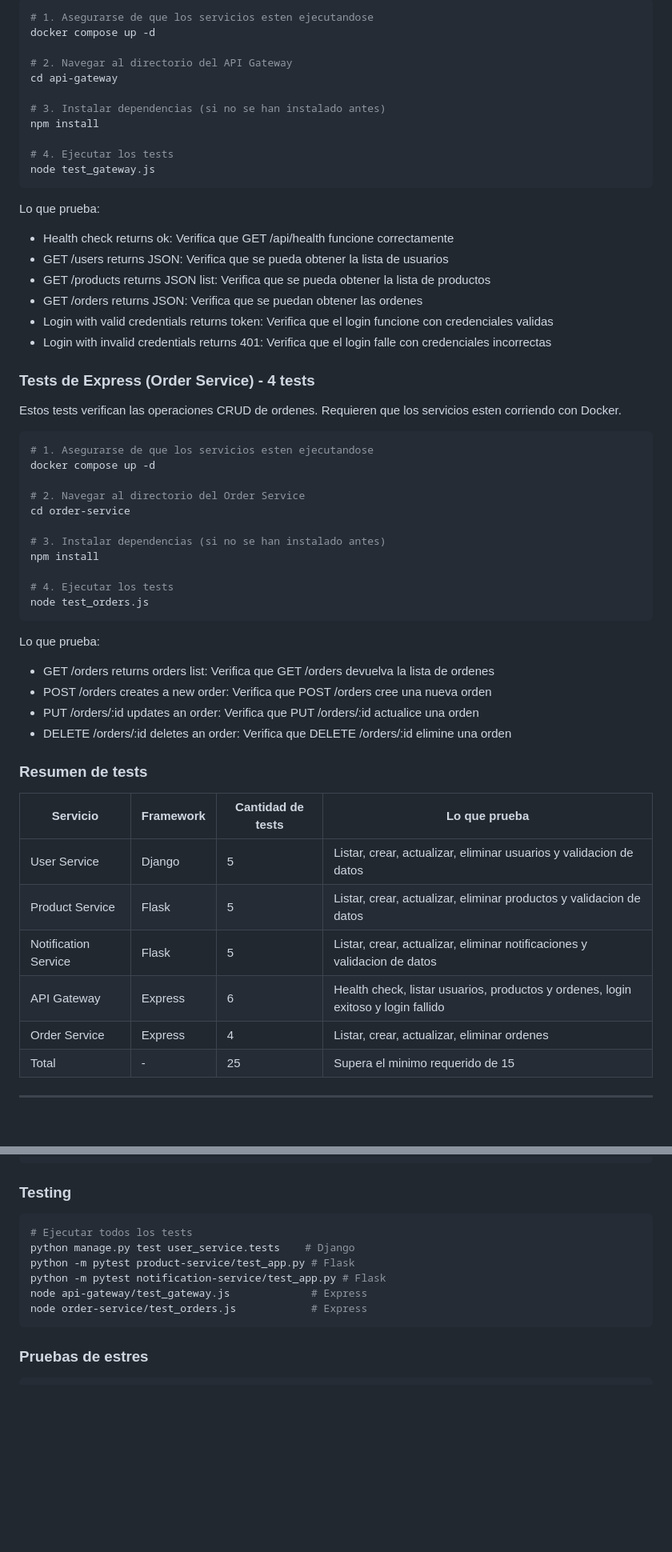
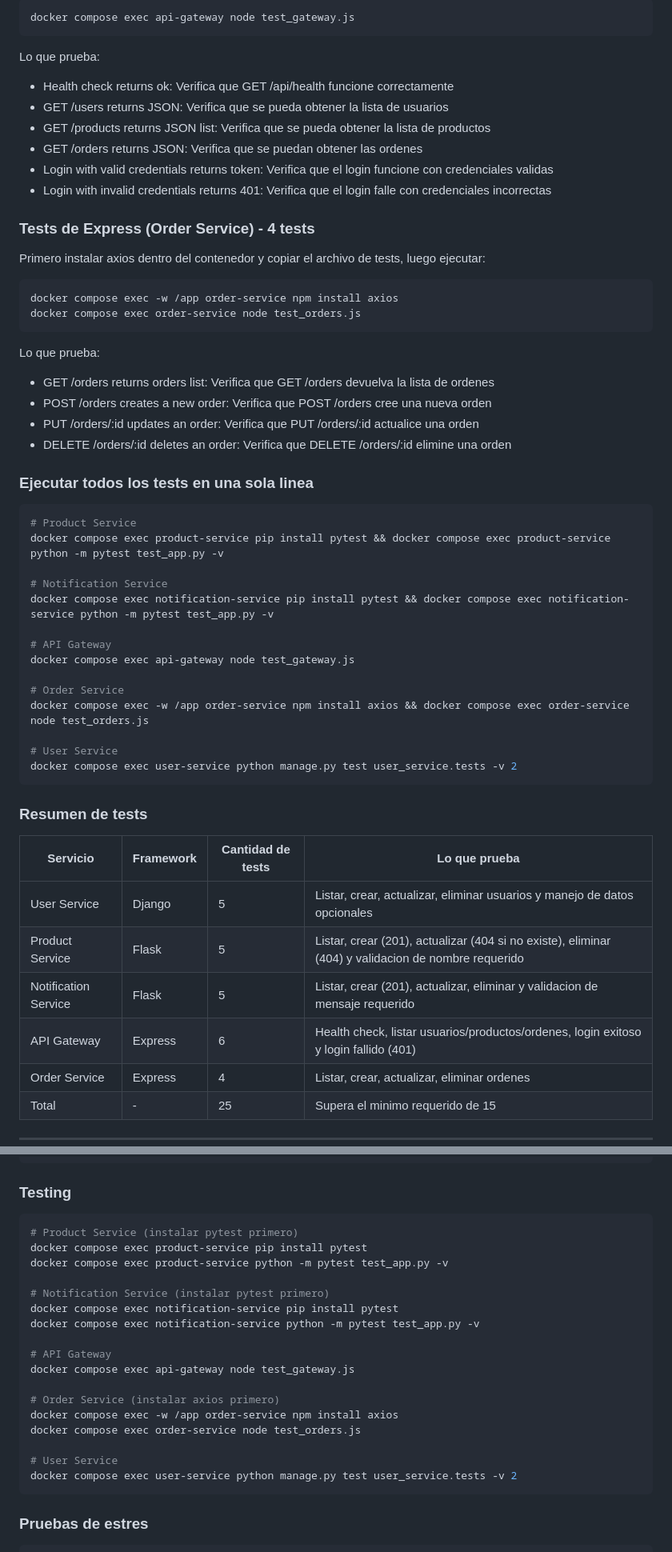
Before and after one commit to demejiasu/ProyectoSoftware2, a Markdown page: README.md, 2 parts joined by grey strips. Shown at 80% size. Drawn GitHub-style; blank space fills up the shorter version.

````diff
--- a/README.md
+++ b/README.md
@@ -548,16 +530,6 @@ Estos tests verifican el enrutamiento del API Gateway. Requieren que los servici
 
 ```bash
-# 1. Asegurarse de que los servicios esten ejecutandose
-docker compose up -d
-
-# 2. Navegar al directorio del API Gateway
-cd api-gateway
-
-# 3. Instalar dependencias (si no se han instalado antes)
-npm install
-
-# 4. Ejecutar los tests
-node test_gateway.js
+docker compose exec api-gateway node test_gateway.js
 ```
 
 Lo que prueba:
@@ -570,20 +542,11 @@ Lo que prueba:
 
 ### Tests de Express (Order Service) - 4 tests
 
-Estos tests verifican las operaciones CRUD de ordenes. Requieren que los servicios esten corriendo con Docker.
+Primero instalar axios dentro del contenedor y copiar el archivo de tests, luego ejecutar:
 
 ```bash
-# 1. Asegurarse de que los servicios esten ejecutandose
-docker compose up -d
-
-# 2. Navegar al directorio del Order Service
-cd order-service
-
-# 3. Instalar dependencias (si no se han instalado antes)
-npm install
-
-# 4. Ejecutar los tests
-node test_orders.js
+docker compose exec -w /app order-service npm install axios
+docker compose exec order-service node test_orders.js
 ```
 
 Lo que prueba:
@@ -592,14 +555,33 @@ Lo que prueba:
 - PUT /orders/:id updates an order: Verifica que PUT /orders/:id actualice una orden
 - DELETE /orders/:id deletes an order: Verifica que DELETE /orders/:id elimine una orden
 
+### Ejecutar todos los tests en una sola linea
+
+```bash
+# Product Service
+docker compose exec product-service pip install pytest && docker compose exec product-service python -m pytest test_app.py -v
+
+# Notification Service
+docker compose exec notification-service pip install pytest && docker compose exec notification-service python -m pytest test_app.py -v
+
+# API Gateway
+docker compose exec api-gateway node test_gateway.js
+
+# Order Service
+docker compose exec -w /app order-service npm install axios && docker compose exec order-service node test_orders.js
+
+# User Service
+docker compose exec user-service python manage.py test user_service.tests -v 2
+```
+
 ### Resumen de tests
 
 | Servicio | Framework | Cantidad de tests | Lo que prueba |
 |----------|-----------|-------------------|---------------|
-| User Service | Django | 5 | Listar, crear, actualizar, eliminar usuarios y validacion de datos |
-| Product Service | Flask | 5 | Listar, crear, actualizar, eliminar productos y validacion de datos |
-| Notification Service | Flask | 5 | Listar, crear, actualizar, eliminar notificaciones y validacion de datos |
-| API Gateway | Express | 6 | Health check, listar usuarios, productos y ordenes, login exitoso y login fallido |
+| User Service | Django | 5 | Listar, crear, actualizar, eliminar usuarios y manejo de datos opcionales |
+| Product Service | Flask | 5 | Listar, crear (201), actualizar (404 si no existe), eliminar (404) y validacion de nombre requerido |
+| Notification Service | Flask | 5 | Listar, crear (201), actualizar, eliminar y validacion de mensaje requerido |
+| API Gateway | Express | 6 | Health check, listar usuarios/productos/ordenes, login exitoso y login fallido (401) |
 | Order Service | Express | 4 | Listar, crear, actualizar, eliminar ordenes |
 | Total | - | 25 | Supera el minimo requerido de 15 |
 
@@ -731,12 +713,23 @@ docker compose logs api-gateway
 
 ### Testing
 ```bash
-# Ejecutar todos los tests
-python manage.py test user_service.tests    # Django
-python -m pytest product-service/test_app.py # Flask
-python -m pytest notification-service/test_app.py # Flask
-node api-gateway/test_gateway.js             # Express
-node order-service/test_orders.js            # Express
+# Product Service (instalar pytest primero)
+docker compose exec product-service pip install pytest
+docker compose exec product-service python -m pytest test_app.py -v
+
+# Notification Service (instalar pytest primero)
+docker compose exec notification-service pip install pytest
+docker compose exec notification-service python -m pytest test_app.py -v
+
+# API Gateway
+docker compose exec api-gateway node test_gateway.js
+
+# Order Service (instalar axios primero)
+docker compose exec -w /app order-service npm install axios
+docker compose exec order-service node test_orders.js
+
+# User Service
+docker compose exec user-service python manage.py test user_service.tests -v 2
 ```
 
 ### Pruebas de estres
````
Also changed, not shown: other parts of README.md (+25 -43 lines).
